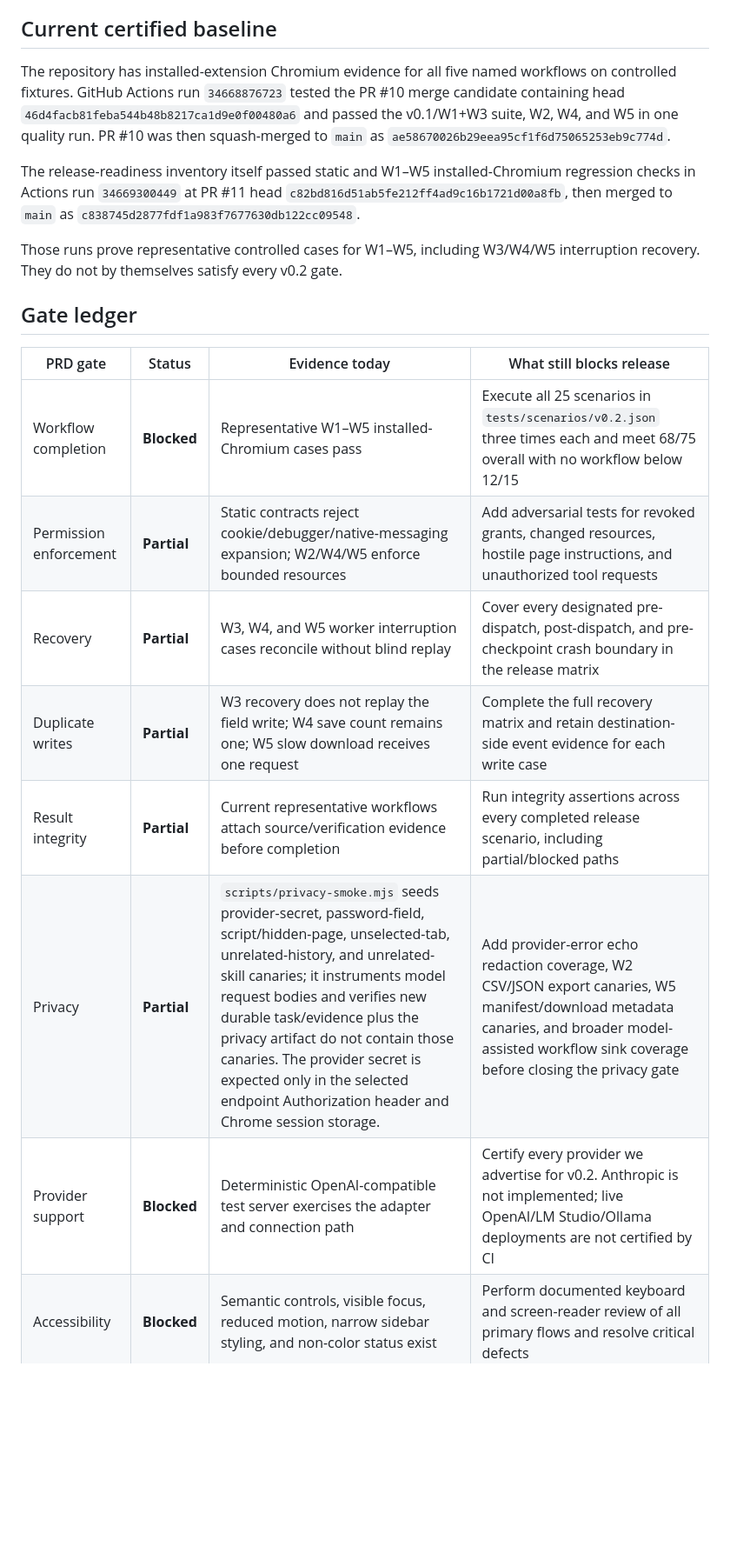
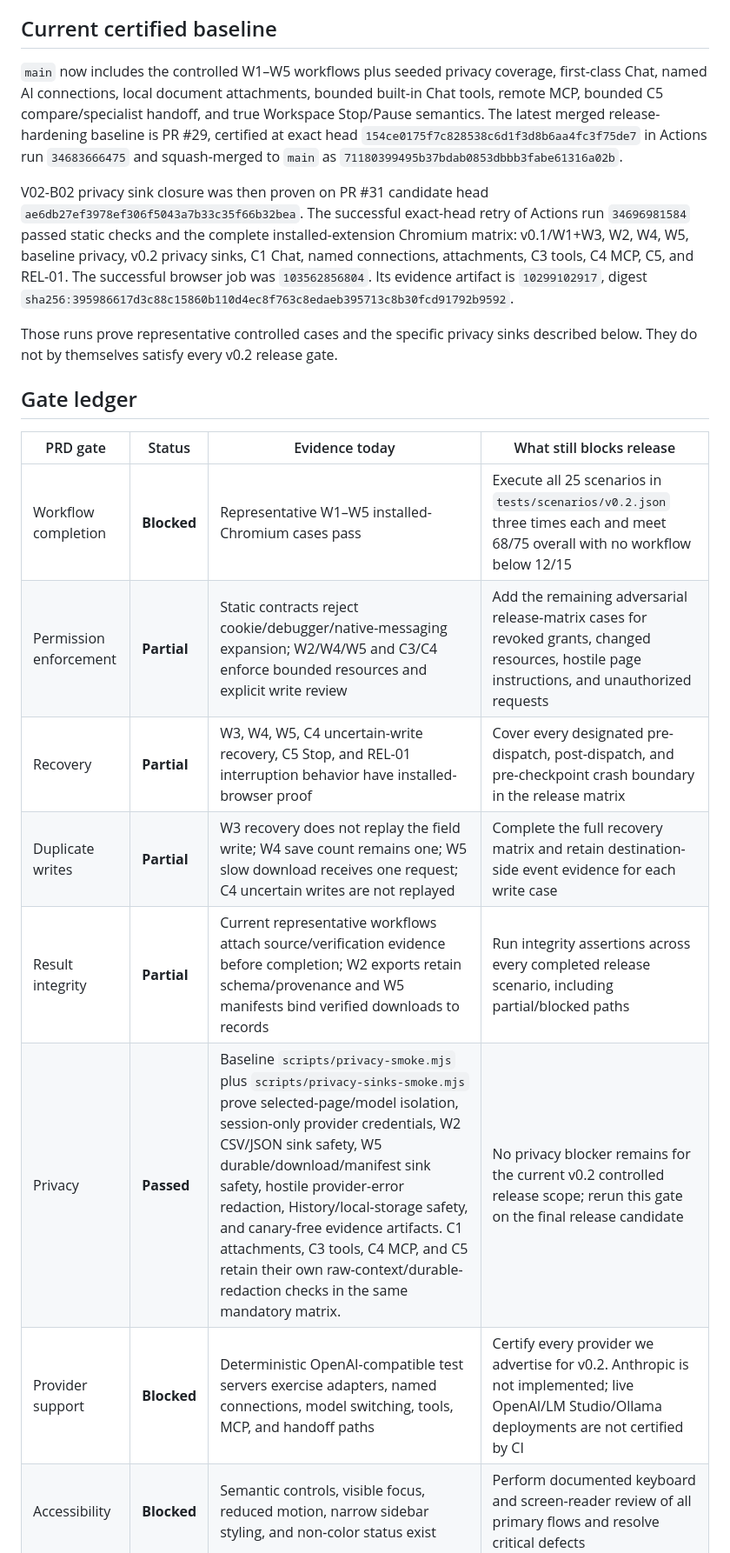
Before and after one commit to MrGPT007/BrowserCrew, a Markdown page: docs/RELEASE-EVIDENCE-v0.2.md, the part around one of its changes. Shown at 87% size. Rendered like a GitHub page; blank space fills up the shorter version.

Commit message:
Promote v0.2 privacy gate after exact-head proof

```diff
--- a/docs/RELEASE-EVIDENCE-v0.2.md
+++ b/docs/RELEASE-EVIDENCE-v0.2.md
@@ -8,23 +8,23 @@ This document is the release ledger for the v0.2 MVP gates in `docs/PRD.md` sect
 
 ## Current certified baseline
 
-The repository has installed-extension Chromium evidence for all five named workflows on controlled fixtures. GitHub Actions run `34668876723` tested the PR #10 merge candidate containing head `46d4facb81feba544b48b8217ca1d9e0f00480a6` and passed the v0.1/W1+W3 suite, W2, W4, and W5 in one quality run. PR #10 was then squash-merged to `main` as `ae58670026b29eea95cf1f6d75065253eb9c774d`.
+`main` now includes the controlled W1–W5 workflows plus seeded privacy coverage, first-class Chat, named AI connections, local document attachments, bounded built-in Chat tools, remote MCP, bounded C5 compare/specialist handoff, and true Workspace Stop/Pause semantics. The latest merged release-hardening baseline is PR #29, certified at exact head `154ce0175f7c828538c6d1f3d8b6aa4fc3f75de7` in Actions run `34683666475` and squash-merged to `main` as `71180399495b37bdab0853dbbb3fabe61316a02b`.
 
-The release-readiness inventory itself passed static and W1–W5 installed-Chromium regression checks in Actions run `34669300449` at PR #11 head `c82bd816d51ab5fe212ff4ad9c16b1721d00a8fb`, then merged to `main` as `c838745d2877fdf1a983f7677630db122cc09548`.
+V02-B02 privacy sink closure was then proven on PR #31 candidate head `ae6db27ef3978ef306f5043a7b33c35f66b32bea`. The successful exact-head retry of Actions run `34696981584` passed static checks and the complete installed-extension Chromium matrix: v0.1/W1+W3, W2, W4, W5, baseline privacy, v0.2 privacy sinks, C1 Chat, named connections, attachments, C3 tools, C4 MCP, C5, and REL-01. The successful browser job was `103562856804`. Its evidence artifact is `10299102917`, digest `sha256:395986617d3c88c15860b110d4ec8f763c8edaeb395713c8b30fcd91792b9592`.
 
-Those runs prove representative controlled cases for W1–W5, including W3/W4/W5 interruption recovery. They do not by themselves satisfy every v0.2 gate.
+Those runs prove representative controlled cases and the specific privacy sinks described below. They do not by themselves satisfy every v0.2 release gate.
 
 ## Gate ledger
 
 | PRD gate | Status | Evidence today | What still blocks release |
 | --- | --- | --- | --- |
 | Workflow completion | **Blocked** | Representative W1–W5 installed-Chromium cases pass | Execute all 25 scenarios in `tests/scenarios/v0.2.json` three times each and meet 68/75 overall with no workflow below 12/15 |
-| Permission enforcement | **Partial** | Static contracts reject cookie/debugger/native-messaging expansion; W2/W4/W5 enforce bounded resources | Add adversarial tests for revoked grants, changed resources, hostile page instructions, and unauthorized tool requests |
-| Recovery | **Partial** | W3, W4, and W5 worker interruption cases reconcile without blind replay | Cover every designated pre-dispatch, post-dispatch, and pre-checkpoint crash boundary in the release matrix |
-| Duplicate writes | **Partial** | W3 recovery does not replay the field write; W4 save count remains one; W5 slow download receives one request | Complete the full recovery matrix and retain destination-side event evidence for each write case |
-| Result integrity | **Partial** | Current representative workflows attach source/verification evidence before completion | Run integrity assertions across every completed release scenario, including partial/blocked paths |
-| Privacy | **Partial** | `scripts/privacy-smoke.mjs` seeds provider-secret, password-field, script/hidden-page, unselected-tab, unrelated-history, and unrelated-skill canaries; it instruments model request bodies and verifies new durable task/evidence plus the privacy artifact do not contain those canaries. The provider secret is expected only in the selected endpoint Authorization header and Chrome session storage. | Add provider-error echo redaction coverage, W2 CSV/JSON export canaries, W5 manifest/download metadata canaries, and broader model-assisted workflow sink coverage before closing the privacy gate |
-| Provider support | **Blocked** | Deterministic OpenAI-compatible test server exercises the adapter and connection path | Certify every provider we advertise for v0.2. Anthropic is not implemented; live OpenAI/LM Studio/Ollama deployments are not certified by CI |
+| Permission enforcement | **Partial** | Static contracts reject cookie/debugger/native-messaging expansion; W2/W4/W5 and C3/C4 enforce bounded resources and explicit write review | Add the remaining adversarial release-matrix cases for revoked grants, changed resources, hostile page instructions, and unauthorized requests |
+| Recovery | **Partial** | W3, W4, W5, C4 uncertain-write recovery, C5 Stop, and REL-01 interruption behavior have installed-browser proof | Cover every designated pre-dispatch, post-dispatch, and pre-checkpoint crash boundary in the release matrix |
+| Duplicate writes | **Partial** | W3 recovery does not replay the field write; W4 save count remains one; W5 slow download receives one request; C4 uncertain writes are not replayed | Complete the full recovery matrix and retain destination-side event evidence for each write case |
+| Result integrity | **Partial** | Current representative workflows attach source/verification evidence before completion; W2 exports retain schema/provenance and W5 manifests bind verified downloads to records | Run integrity assertions across every completed release scenario, including partial/blocked paths |
+| Privacy | **Passed** | Baseline `scripts/privacy-smoke.mjs` plus `scripts/privacy-sinks-smoke.mjs` prove selected-page/model isolation, session-only provider credentials, W2 CSV/JSON sink safety, W5 durable/download/manifest sink safety, hostile provider-error redaction, History/local-storage safety, and canary-free evidence artifacts. C1 attachments, C3 tools, C4 MCP, and C5 retain their own raw-context/durable-redaction checks in the same mandatory matrix. | No privacy blocker remains for the current v0.2 controlled release scope; rerun this gate on the final release candidate |
+| Provider support | **Blocked** | Deterministic OpenAI-compatible test servers exercise adapters, named connections, model switching, tools, MCP, and handoff paths | Certify every provider we advertise for v0.2. Anthropic is not implemented; live OpenAI/LM Studio/Ollama deployments are not certified by CI |
 | Accessibility | **Blocked** | Semantic controls, visible focus, reduced motion, narrow sidebar styling, and non-color status exist | Perform documented keyboard and screen-reader review of all primary flows and resolve critical defects |
 | Package integrity | **Partial** | Exact Playwright version, syntax/contract checks, and installed unpacked-extension smoke are green | Add deterministic dependency lock/package evidence, release packaging check, rollback proof, and reconcile the PRD's build/typecheck/lint gate with the dependency-light JavaScript architecture |
 
```
Also changed, not shown: other parts of docs/RELEASE-EVIDENCE-v0.2.md (+2 -2 lines).
